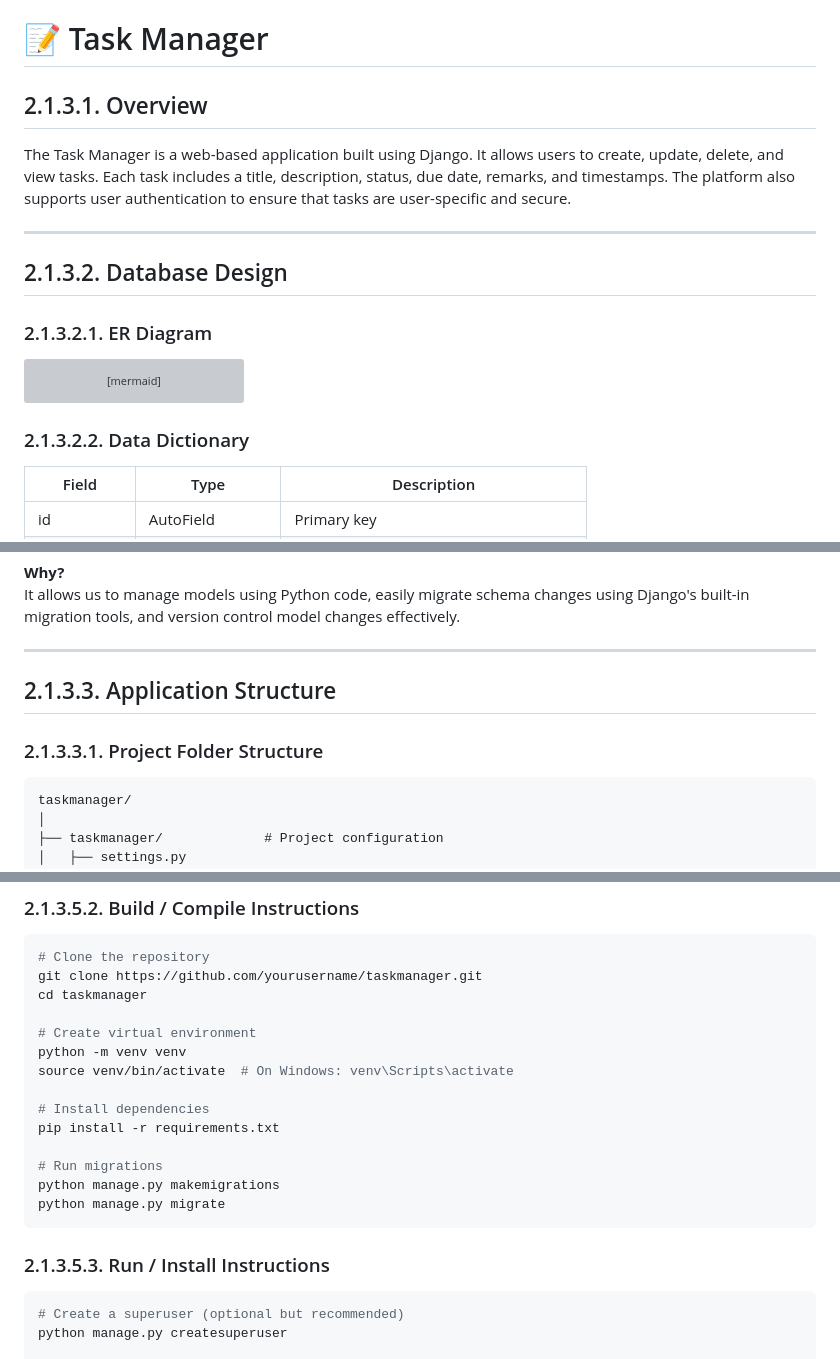
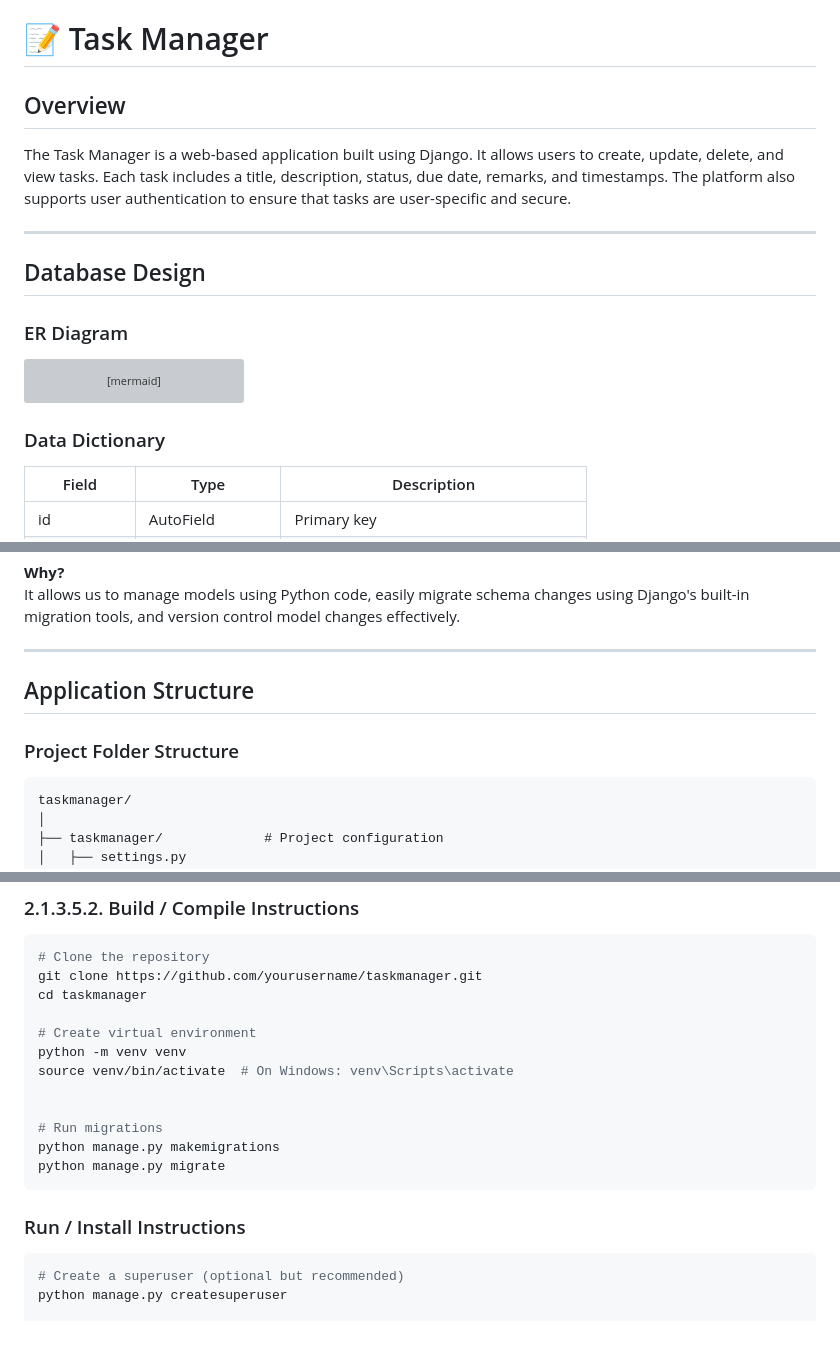
Before and after one commit to AshuGITHUBtosh/Internship_assingment, a Markdown page: README.md, 3 parts joined by grey strips. GitHub-like rendering; blank space fills up the shorter version; grey boxes are pictures that could not be loaded.

````diff
--- a/README.md
+++ b/README.md
@@ -1,15 +1,15 @@
 
 # 📝 Task Manager
 
-## 2.1.3.1. Overview
+## Overview
 
 The Task Manager is a web-based application built using Django. It allows users to create, update, delete, and view tasks. Each task includes a title, description, status, due date, remarks, and timestamps. The platform also supports user authentication to ensure that tasks are user-specific and secure.
 
 ---
 
-## 2.1.3.2. Database Design
+## Database Design
 
-### 2.1.3.2.1. ER Diagram
+### ER Diagram
 
 ```mermaid
 erDiagram
@@ -26,7 +26,7 @@ erDiagram
     }
 ```
 
-### 2.1.3.2.2. Data Dictionary
+### Data Dictionary
 
 | Field        | Type          | Description                        |
 |--------------|---------------|------------------------------------|
@@ -57,9 +57,9 @@ It allows us to manage models using Python code, easily migrate schema changes u
 
 ---
 
-## 2.1.3.3. Application Structure
+## Application Structure
 
-### 2.1.3.3.1. Project Folder Structure
+### Project Folder Structure
 
 ```
 taskmanager/
@@ -136,15 +136,13 @@ cd taskmanager
 python -m venv venv
 source venv/bin/activate  # On Windows: venv\Scripts\activate
 
-# Install dependencies
-pip install -r requirements.txt
 
 # Run migrations
 python manage.py makemigrations
 python manage.py migrate
 ```
 
-### 2.1.3.5.3. Run / Install Instructions
+### Run / Install Instructions
 
 ```bash
 # Create a superuser (optional but recommended)
````
Also changed, not shown: other parts of README.md (+2 -2 lines).
